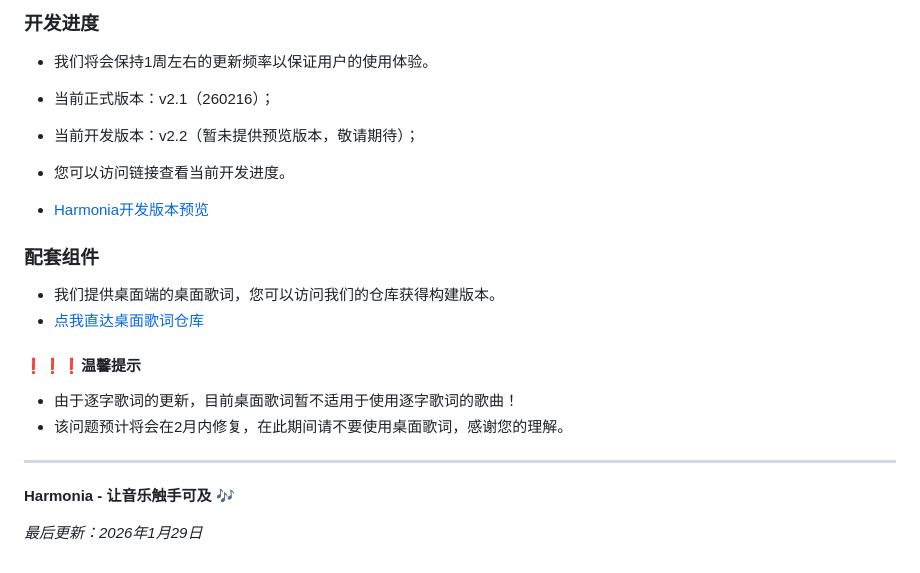
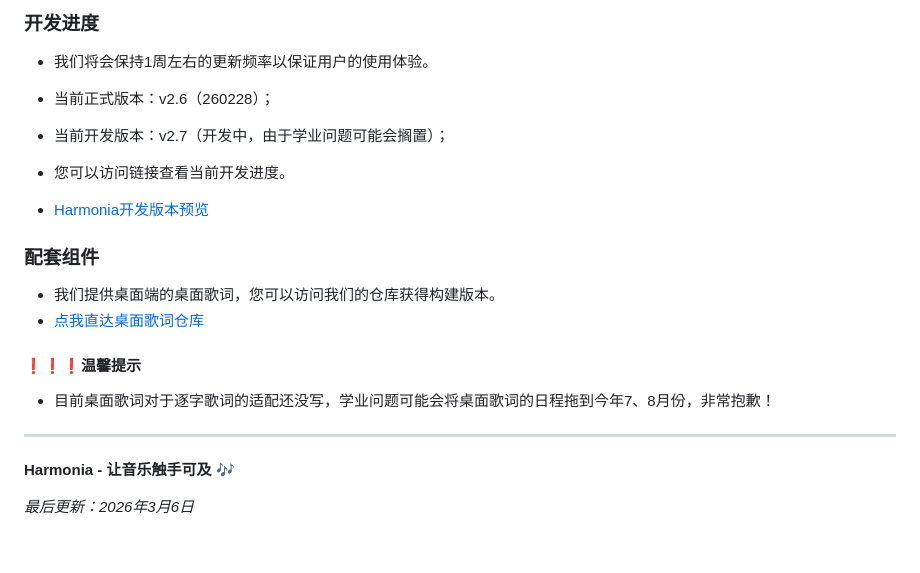
Before and after one commit to beststoryilove/Harmonia-MusicPlayer, a Markdown page: README.md, the part around the change. Rendered like a GitHub page.

```diff
--- a/README.md
+++ b/README.md
@@ -221,8 +221,8 @@ const BUILTIN_NETEASE_PROXIES = [
 ### 开发进度
 
 - 我们将会保持1周左右的更新频率以保证用户的使用体验。
-- 当前正式版本：v2.1（260216）；
-- 当前开发版本：v2.2（暂未提供预览版本，敬请期待）；
+- 当前正式版本：v2.6（260228）；
+- 当前开发版本：v2.7（开发中，由于学业问题可能会搁置）；
 
 - 您可以访问链接查看当前开发进度。
 - [Harmonia开发版本预览](https://809blog.dpdns.org/Harmonia_Pre)
@@ -234,11 +234,10 @@ const BUILTIN_NETEASE_PROXIES = [
 
 #### ❗❗❗温馨提示
 
-- 由于逐字歌词的更新，目前桌面歌词暂不适用于使用逐字歌词的歌曲！
-- 该问题预计将会在2月内修复，在此期间请不要使用桌面歌词，感谢您的理解。
+- 目前桌面歌词对于逐字歌词的适配还没写，学业问题可能会将桌面歌词的日程拖到今年7、8月份，非常抱歉！
 
 ---
 
 **Harmonia - 让音乐触手可及** 🎶
 
-*最后更新：2026年1月29日*
+*最后更新：2026年3月6日*
```
